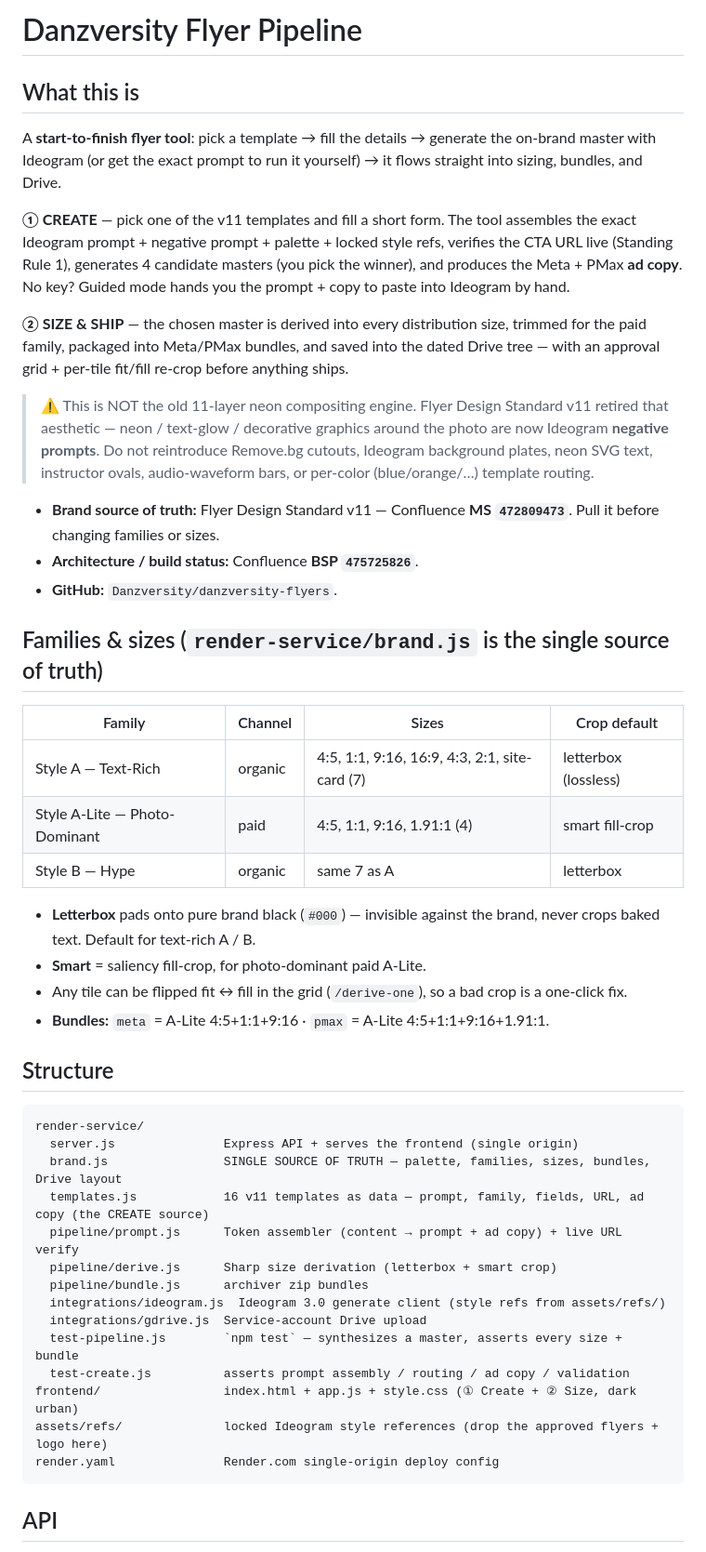
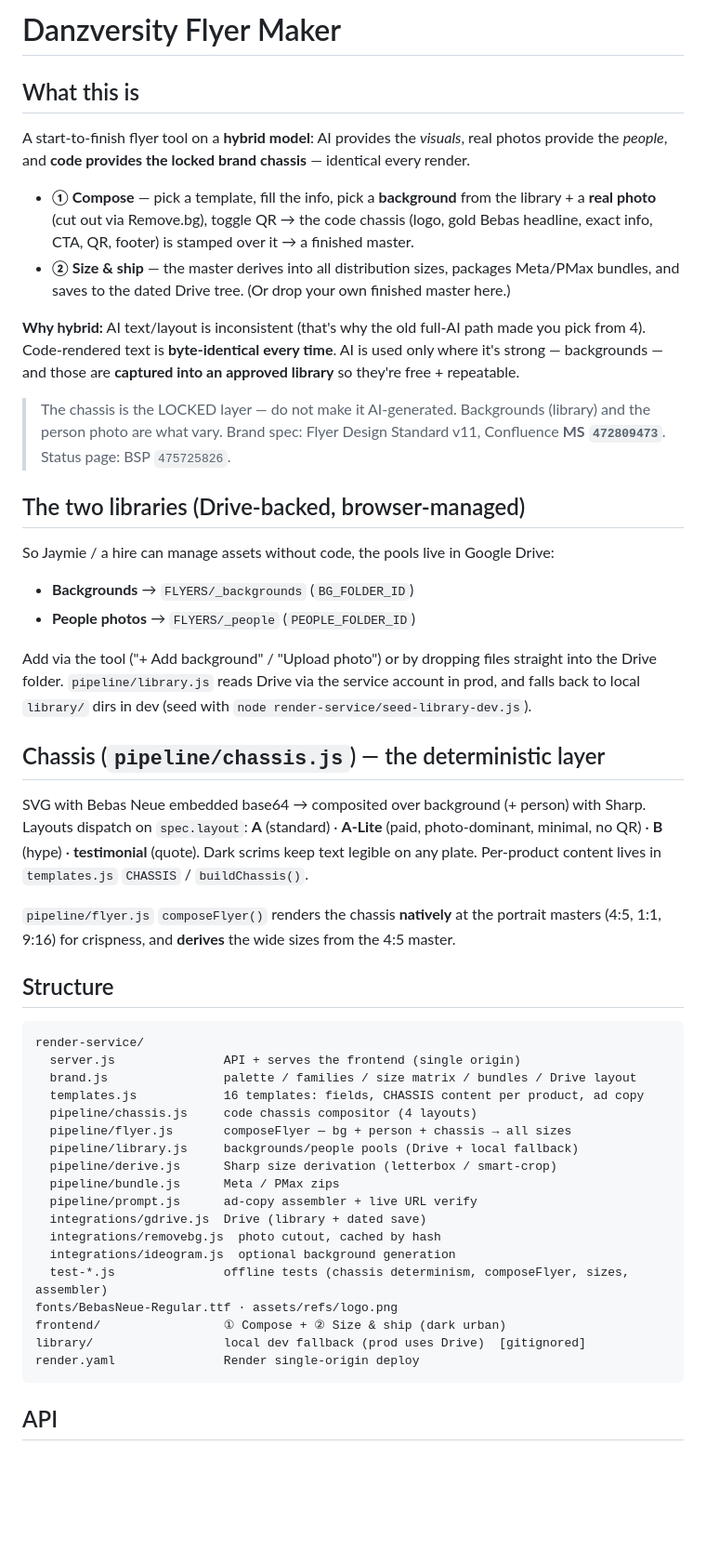
Before and after one commit to Danzversity/danzversity-flyers, a Markdown page: CLAUDE.md, the part around one of its changes. Shown at 93% size. GitHub-like rendering; blank space fills up the shorter version.

Commit message:
Sync CLAUDE.md to the hybrid compose model (library bg + photo + code chassis)
Co-Authored-By: Claude Opus 4.8 <noreply@anthropic.com>

````diff
--- a/CLAUDE.md
+++ b/CLAUDE.md
@@ -1,49 +1,51 @@
-# Danzversity Flyer Pipeline
+# Danzversity Flyer Maker
 
 ## What this is
 
-A **start-to-finish flyer tool**: pick a template → fill the details → generate the on-brand master with Ideogram (or get the exact prompt to run it yourself) → it flows straight into sizing, bundles, and Drive.
+A start-to-finish flyer tool on a **hybrid model**: AI provides the *visuals*, real photos provide the *people*, and **code provides the locked brand chassis** — identical every render.
 
-**① CREATE** — pick one of the v11 templates and fill a short form. The tool assembles the exact Ideogram prompt + negative prompt + palette + locked style refs, verifies the CTA URL live (Standing Rule 1), generates 4 candidate masters (you pick the winner), and produces the Meta + PMax **ad copy**. No key? Guided mode hands you the prompt + copy to paste into Ideogram by hand.
+- **① Compose** — pick a template, fill the info, pick a **background** from the library + a **real photo** (cut out via Remove.bg), toggle QR → the code chassis (logo, gold Bebas headline, exact info, CTA, QR, footer) is stamped over it → a finished master.
+- **② Size & ship** — the master derives into all distribution sizes, packages Meta/PMax bundles, and saves to the dated Drive tree. (Or drop your own finished master here.)
 
-**② SIZE & SHIP** — the chosen master is derived into every distribution size, trimmed for the paid family, packaged into Meta/PMax bundles, and saved into the dated Drive tree — with an approval grid + per-tile fit/fill re-crop before anything ships.
+**Why hybrid:** AI text/layout is inconsistent (that's why the old full-AI path made you pick from 4). Code-rendered text is **byte-identical every time**. AI is used only where it's strong — backgrounds — and those are **captured into an approved library** so they're free + repeatable.
 
-> ⚠️ This is NOT the old 11-layer neon compositing engine. Flyer Design Standard v11 retired that aesthetic — neon / text-glow / decorative graphics around the photo are now Ideogram **negative prompts**. Do not reintroduce Remove.bg cutouts, Ideogram background plates, neon SVG text, instructor ovals, audio-waveform bars, or per-color (blue/orange/…) template routing.
+> The chassis is the LOCKED layer — do not make it AI-generated. Backgrounds (library) and the person photo are what vary. Brand spec: Flyer Design Standard v11, Confluence **MS `472809473`**. Status page: BSP `475725826`.
 
-- **Brand source of truth:** Flyer Design Standard v11 — Confluence **MS `472809473`**. Pull it before changing families or sizes.
-- **Architecture / build status:** Confluence **BSP `475725826`**.
-- **GitHub:** `Danzversity/danzversity-flyers`.
+## The two libraries (Drive-backed, browser-managed)
 
-## Families & sizes (`render-service/brand.js` is the single source of truth)
+So Jaymie / a hire can manage assets without code, the pools live in Google Drive:
+- **Backgrounds** → `FLYERS/_backgrounds` (`BG_FOLDER_ID`)
+- **People photos** → `FLYERS/_people` (`PEOPLE_FOLDER_ID`)
 
-| Family | Channel | Sizes | Crop default |
-|---|---|---|---|
-| Style A — Text-Rich | organic | 4:5, 1:1, 9:16, 16:9, 4:3, 2:1, site-card (7) | letterbox (lossless) |
-| Style A-Lite — Photo-Dominant | paid | 4:5, 1:1, 9:16, 1.91:1 (4) | smart fill-crop |
-| Style B — Hype | organic | same 7 as A | letterbox |
+Add via the tool ("+ Add background" / "Upload photo") or by dropping files straight into the Drive folder. `pipeline/library.js` reads Drive via the service account in prod, and falls back to local `library/` dirs in dev (seed with `node render-service/seed-library-dev.js`).
 
-- **Letterbox** pads onto pure brand black (`#000`) — invisible against the brand, never crops baked text. Default for text-rich A / B.
-- **Smart** = saliency fill-crop, for photo-dominant paid A-Lite.
-- Any tile can be flipped fit ↔ fill in the grid (`/derive-one`), so a bad crop is a one-click fix.
-- **Bundles:** `meta` = A-Lite 4:5+1:1+9:16 · `pmax` = A-Lite 4:5+1:1+9:16+1.91:1.
+## Chassis (`pipeline/chassis.js`) — the deterministic layer
+
+SVG with Bebas Neue embedded base64 → composited over background (+ person) with Sharp. Layouts dispatch on `spec.layout`: **A** (standard) · **A-Lite** (paid, photo-dominant, minimal, no QR) · **B** (hype) · **testimonial** (quote). Dark scrims keep text legible on any plate. Per-product content lives in `templates.js` `CHASSIS` / `buildChassis()`.
+
+`pipeline/flyer.js` `composeFlyer()` renders the chassis **natively** at the portrait masters (4:5, 1:1, 9:16) for crispness, and **derives** the wide sizes from the 4:5 master.
 
 ## Structure
 
 ```
 render-service/
-  server.js               Express API + serves the frontend (single origin)
-  brand.js                SINGLE SOURCE OF TRUTH — palette, families, sizes, bundles, Drive layout
-  templates.js            16 v11 templates as data — prompt, family, fields, URL, ad copy (the CREATE source)
-  pipeline/prompt.js      Token assembler (content → prompt + ad copy) + live URL verify
-  pipeline/derive.js      Sharp size derivation (letterbox + smart crop)
-  pipeline/bundle.js      archiver zip bundles
-  integrations/ideogram.js  Ideogram 3.0 generate client (style refs from assets/refs/)
-  integrations/gdrive.js  Service-account Drive upload
-  test-pipeline.js        `npm test` — synthesizes a master, asserts every size + bundle
-  test-create.js          asserts prompt assembly / routing / ad copy / validation
-frontend/                 index.html + app.js + style.css (① Create + ② Size, dark urban)
-assets/refs/              locked Ideogram style references (drop the approved flyers + logo here)
-render.yaml               Render.com single-origin deploy config
+  server.js               API + serves the frontend (single origin)
+  brand.js                palette / families / size matrix / bundles / Drive layout
+  templates.js            16 templates: fields, CHASSIS content per product, ad copy
+  pipeline/chassis.js     code chassis compositor (4 layouts)
+  pipeline/flyer.js       composeFlyer — bg + person + chassis → all sizes
+  pipeline/library.js     backgrounds/people pools (Drive + local fallback)
+  pipeline/derive.js      Sharp size derivation (letterbox / smart-crop)
+  pipeline/bundle.js      Meta / PMax zips
+  pipeline/prompt.js      ad-copy assembler + live URL verify
+  integrations/gdrive.js  Drive (library + dated save)
+  integrations/removebg.js  photo cutout, cached by hash
+  integrations/ideogram.js  optional background generation
+  test-*.js               offline tests (chassis determinism, composeFlyer, sizes, assembler)
+fonts/BebasNeue-Regular.ttf · assets/refs/logo.png
+frontend/                 ① Compose + ② Size & ship (dark urban)
+library/                  local dev fallback (prod uses Drive)  [gitignored]
+render.yaml               Render single-origin deploy
 ```
 
 ## API
````
Also changed, not shown: other parts of CLAUDE.md (+19 -23 lines).
